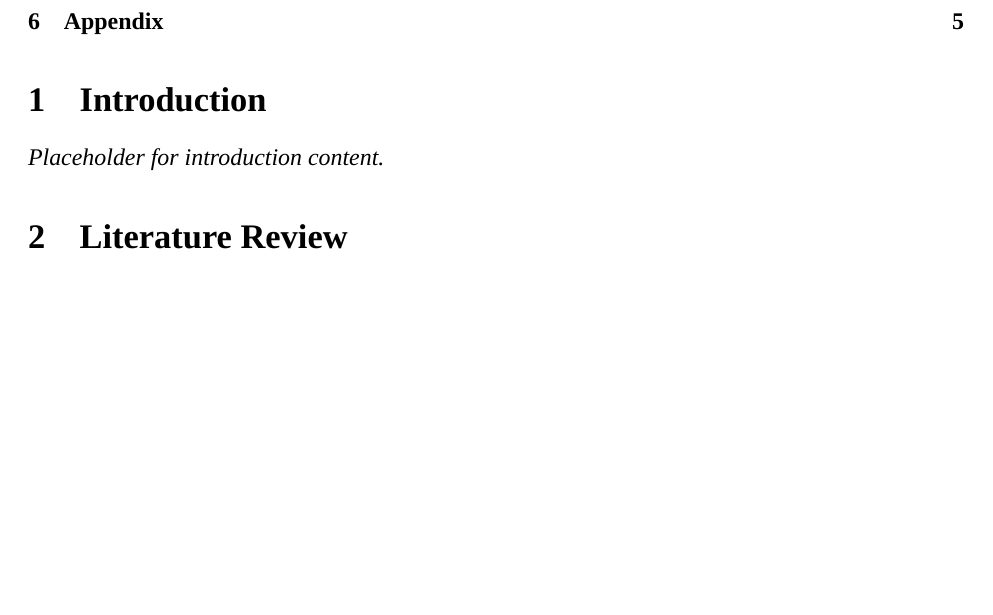
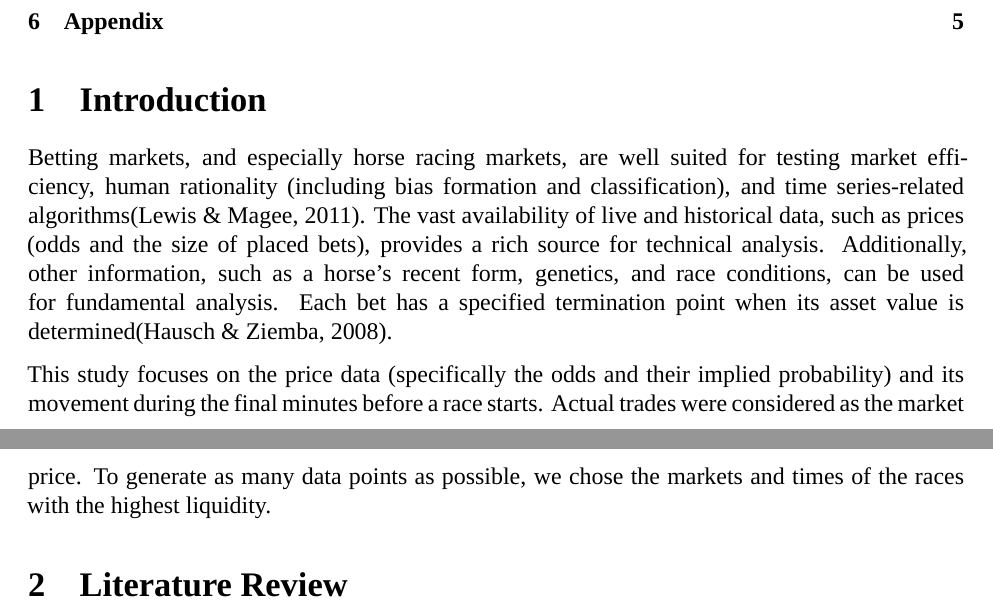
Before and after one commit to SamuelDevdas/Time-Series-Finance-Sports-Betting, an R Markdown document (REPORT_HORSE_RACE_BETTING.rmd): part of page 1 of 5 before the commit and two parts of pages 1 and 2 of 5 after it, the two joined at a grey line, cut so that both start at the same text, the shorter picture padded with empty space. Rendered offline with R 4.5, knitr and Pandoc, then LaTeX, with nearby package versions; some code elsewhere in the file could not run offline; a font, style sheet, LaTeX package, included part or bibliography that could not be used is replaced or left out.

Commit message:
Started Adding text

```diff
--- a/REPORT_HORSE_RACE_BETTING.rmd
+++ b/REPORT_HORSE_RACE_BETTING.rmd
@@ -22,7 +22,10 @@ knitr::opts_chunk$set(cache = TRUE, echo = FALSE, results = 'hide', warning = FA
 
 # Introduction
 
-*Placeholder for introduction content.*
+Betting markets, and especially horse racing markets, are well suited for testing market efficiency, human rationality (including bias formation and classification), and time series-related algorithms(Lewis & Magee, 2011). The vast availability of live and historical data, such as prices (odds and the size of placed bets), provides a rich source for technical analysis. Additionally, other information, such as a horse’s recent form, genetics, and race conditions, can be used for fundamental analysis. Each bet has a specified termination point when its asset value is determined(Hausch & Ziemba, 2008).
+
+This study focuses on the price data (specifically the odds and their implied probability) and its movement during the final minutes before a race starts. Actual trades were considered as the market price. To generate as many data points as possible, we chose the markets and times of the races with the highest liquidity.
+
 
 # Literature Review
 
```
